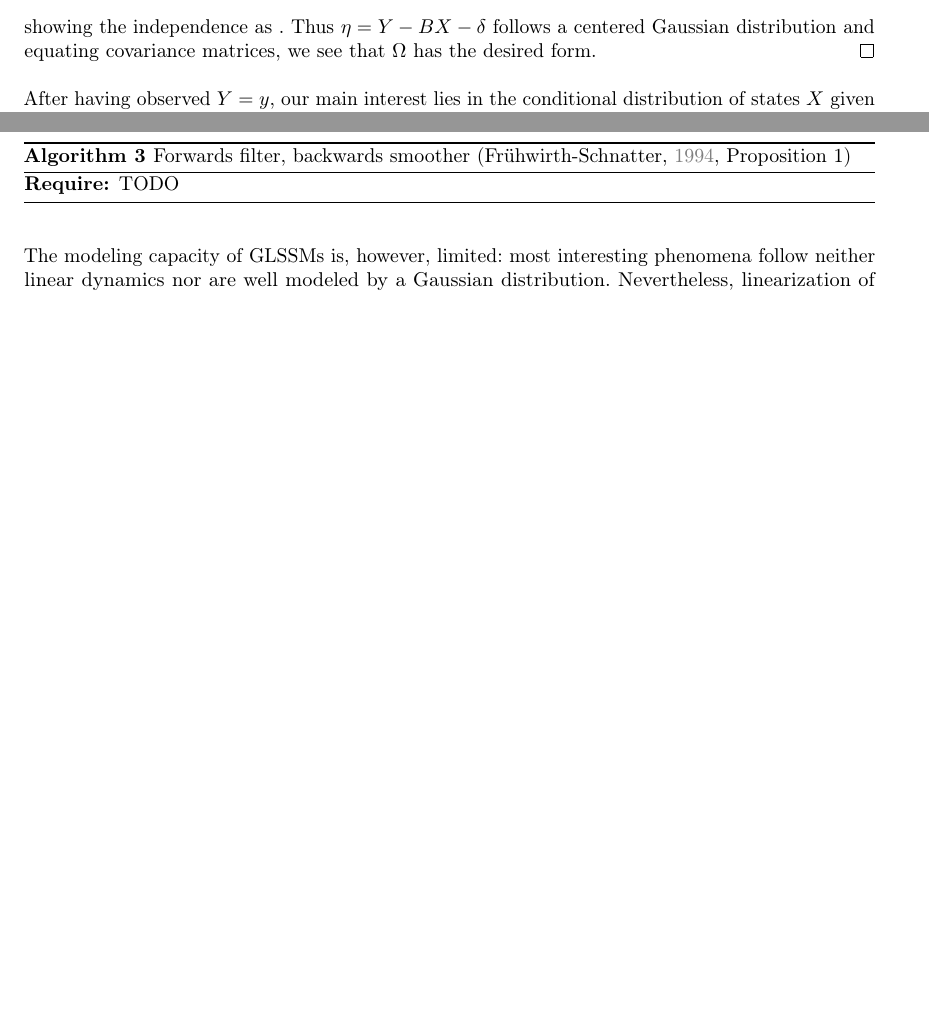
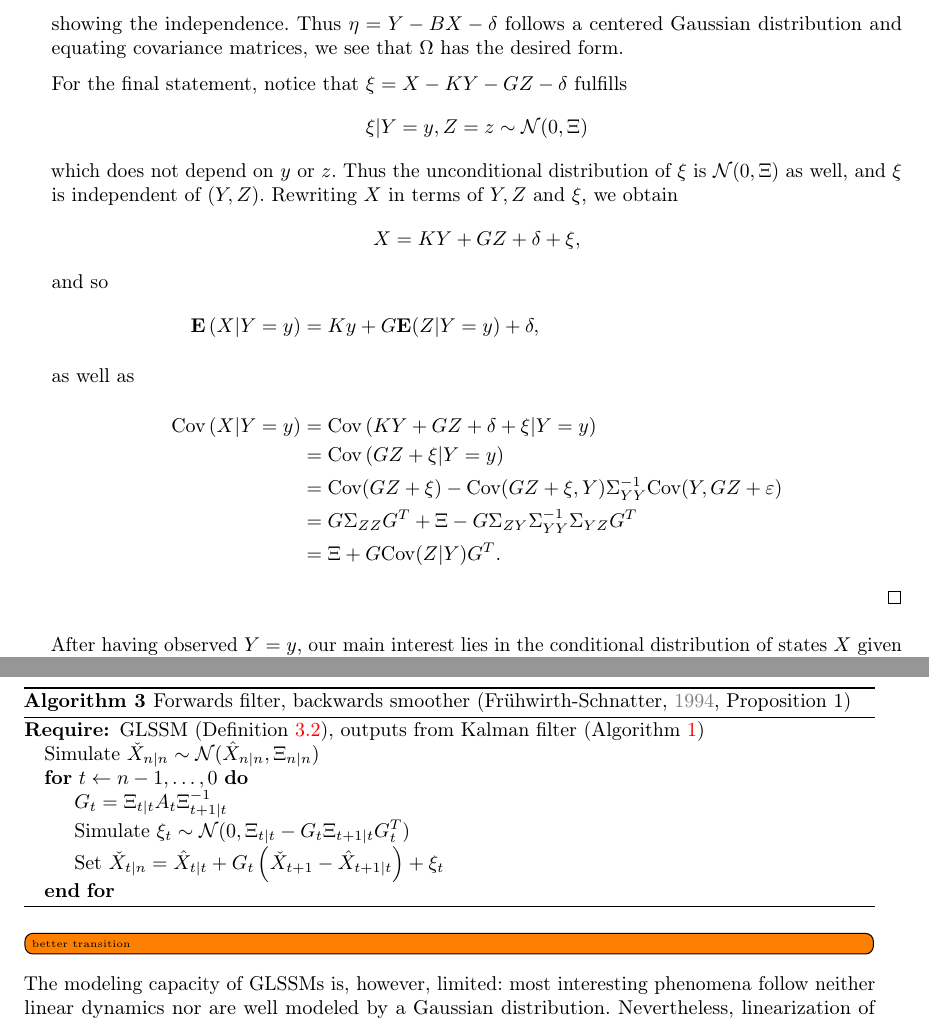
Before and after one commit to stefanheyder/dissertation, a LaTeX thesis (thesis.tex, which reads chapters/03_02_LGSSM.tex): two parts of pages 21 and 25 of 87 before the commit and two parts of pages 22 and 25 of 87 after it, joined at a grey line, cut so that both start at the same text, the shorter picture padded with empty space. The pictures show the PDF file thesis.pdf that the author committed with the source.

Commit message:
improve kalman smoother derivation

```diff
--- a/chapters/03_02_LGSSM.tex
+++ b/chapters/03_02_LGSSM.tex
@@ -73,6 +73,17 @@ As the joint distribution of $(X, Y)$ is Gaussian, so are conditional distributi
             Y = BX + v + \eta
             \end{align*}
             for an $\eta \sim \mathcal N(0, \Omega)$ with covariance matrix $\Omega = \Sigma_{YY} - \Sigma_{YX}\Sigma_{XX}^{-1}\Sigma_{XY}$ independent of $X$, and $v = \mu_{Y} - B \mu_{X}$.
+        \item Suppose that $(X,Y,Z)$ is jointly normal mean $\mu$ and covariance matrix $\Sigma$, partitioned in the same way.
+        If the conditional distribution of $X$ given $Y = y$ and $Z = z$ is given by
+        $$
+        X | Y = y, Z = z \sim \mathcal N(Ky + Gz + \delta, \Xi),
+        $$
+        then the conditional distribution of $X$ given only $Y = y$ is
+
+        $$
+        X | Y = y \sim \mathcal N \left(Ky + G \mu_{Z| Y= y} + \delta, \Xi + G\cov (Z | Y) G^{T}\right).
+        $$
+
     \end{enumerate}
 
 \end{lemma}
@@ -82,7 +93,26 @@ As the joint distribution of $(X, Y)$ is Gaussian, so are conditional distributi
     \end{pmatrix} \begin{pmatrix}
         X \\ Y
     \end{pmatrix}$ follows a Gaussian distribution. A quick calculation reveals that $$\cov \left( Y- BX, X \right) = \Sigma_{Y,X} - B \Sigma_{XX} = \Sigma_{Y,X} - \Sigma_{Y,X} = 0,$$
-    showing the independence as . Thus $\eta = Y - BX - \delta$ follows a centered Gaussian distribution and equating covariance matrices, we see that $\Omega$ has the desired form.
+    showing the independence. Thus $\eta = Y - BX - \delta$ follows a centered Gaussian distribution and equating covariance matrices, we see that $\Omega$ has the desired form.
+
+    For the final statement, notice that $\xi = X - KY - GZ - \delta$ fulfills
+    $$
+    \xi | Y = y, Z = z \sim \mathcal N(0, \Xi)
+    $$
+    which does not depend on $y$ or $z$. Thus the unconditional distribution of $\xi$ is $\mathcal N(0, \Xi)$ as well, and $\xi$ is independent of $(Y, Z)$. Rewriting $X$ in terms of $Y,Z$ and $\xi$, we obtain
+    $$
+    X = KY + GZ + \delta + \xi,
+    $$
+    and so
+    \begin{align*}
+        \E \left( X | Y = y \right) &= Ky + G \E (Z| Y = y) + \delta,\\
+        \intertext{as well as}
+        \cov \left( X | Y = y \right) &= \cov \left(KY + GZ+\delta +\xi|  Y = y\right) \\
+            &= \cov \left( GZ + \xi | Y = y  \right) \\
+            &= \cov (GZ + \xi) - \cov(GZ + \xi, Y) \Sigma_{YY}^{-1} \cov (Y, GZ + \varepsilon)\\
+            &= G \Sigma_{ZZ}G^{T} + \Xi - G \Sigma_{ZY}\Sigma_{YY}^{-1}\Sigma_{YZ}G^{T}\\
+            &= \Xi + G \cov(Z|Y) G^{T}.
+    \end{align*}
 \end{proof}
 
 After having observed $Y = y$, our main interest lies in the conditional distribution of states $X$ given $Y= y$, which we could obtain by applying \Cref{lem:gaussian_conditional}, i.e. where $B = \bdiag (B_{0}, \dots, B_{n})$ and $\Omega = \bdiag \left( \Omega_{0}, \dots, \Omega_{n} \right)$. However, this would require inversion of the $(n+1)p\times(n+1)p$ matrix $\left( B\Sigma B + \Omega \right)$ which becomes numerical infeasible quickly. Instead, we can exploit the sequential structure of the \acrshort{glssm}, which will allow us to perform conditioning on only a single observation at a time.
@@ -173,5 +203,5 @@ The Kalman smoother (\Cref{alg:kalman_smoother}) computes the marginal distribut
 We can now sketch the proof for the Kalman smoother recursions, based on the arguments in \citep[Chapter 7.3]{Chopin2020Introduction}. By the preceding lemma, the conditional distribution of $X_{t}$ given $Y_{:n}$ and $X_{t + 1}$ is the same as that given $Y_{:t}$ and $X_{t + 1}$.
 We may now regard $X_{t + 1} = A_{t}X_{t} + u_{t} + \varepsilon_{t + 1}$ as an additional observation at time $t$, and use the Kalman filter update to determine this conditional distribution:
 $$
-X_{t} | Y_{:t} = y_{:t}, X_{t + 1} = x_{t+1}\sim \mathcal N \left(\hat X_{t|t} + G_{t}(x_{t + 1} - \hat X_{t + 1 | t}), \Xi_{t |t} - G_{t} \Xi_{t + 1 | t} G_{t}^{T} \right).
+X_{t} | Y_{:n} = y_{:n}, X_{t + 1} = x_{t+1}\sim \mathcal N \left(\hat X_{t|t} + G_{t}(x_{t + 1} - \hat X_{t + 1 | t}), \Xi_{t |t} - G_{t} \Xi_{t + 1 | t} G_{t}^{T} \right).
 $$
@@ -187,3 +211,4 @@ $$
 $$
 and covariance matrix
 $$
+\Xi_{t | t} - G_{t} \Xi_{t + 1|t} G_{t}^{T} + G_{t} \Xi_{t + 1 | n} G_{t}^{T} = \Xi_{t|t} - G_{t} \left( \Xi_{t + 1 | t} - \Xi_{t + 1 | n} \right)G_{t} ^{T}.
@@ -195,11 +221,22 @@ Additionally, \Cref{eq:kalman-smoother-backwards-recursion} may be used to gener
+    X_{t} &= \hat X_{t|t} + G_{t}(X_{t + 1} - \hat X_{t + 1 | t}) + \xi_{t},
+\end{align}
+for a $\xi_{t} \sim \mathcal N \left( 0, \Xi_{t | t} - G_{t} \Xi_{t + 1|t}G_{t} \right)$ which is independent of $Y_{:n}$ and $X_{t + 1}$.
+This recurrence may be used to generate samples from the joint smoothing distribution, which is useful if one is interested in non-linear functionals of the smoothing distribution that involve multiple states at once, such as a moving median or maximum.
 \todo{ffbs erklären}
 \begin{algorithm}
     \begin{algorithmic}
-        \Require TODO
+        \Require \acrshort{glssm} (\Cref{def:glssm}), outputs from Kalman filter (\Cref{alg:kalman_filter})
+        \State Simulate $\check X_{n|n} \sim \mathcal N(\hat X_{n|n}, \Xi_{n|n})$
+        \For{$t \gets n-1, \dots, 0$}
+            \State $G_{t} = \Xi_{t|t}A_{t}\Xi^{-1}_{t + 1 | t}$
+            \State Simulate $\xi_{t} \sim \mathcal N(0, \Xi_{t|t} - G_{t}\Xi_{t+1|t}G^{T}_t)$
+            \State Set $\check X_{t|n} = \hat X_{t|t} + G_{t} \left( \check X_{t + 1} - \hat X_{t + 1| t} \right) + \xi_{t}$
+        \EndFor
     \end{algorithmic}
     \caption{Forwards filter, backwards smoother \citep[Proposition 1]{Fruhwirth-Schnatter1994Data}} \label{alg:ffbs}
 \end{algorithm}
 
+\todo{better transition}
 The modeling capacity of \glspl{glssm} is, however, limited: most interesting phenomena follow neither linear dynamics nor are well modeled by a Gaussian distribution.
 Nevertheless, linearization of non-linear dynamics suggests that  \gls{glssm}s may have some use as approximations to these more complicated phenomena, provided they are sufficiently close to Gaussian models, e.g. unimodal and without heavy tails.
 We start to move away from linear Gaussian models by allowing observations that are non-Gaussian.
```
Also changed, not shown: thesis.pdf, chapters/03_02_LGSSM.tex (17 more changed lines).
